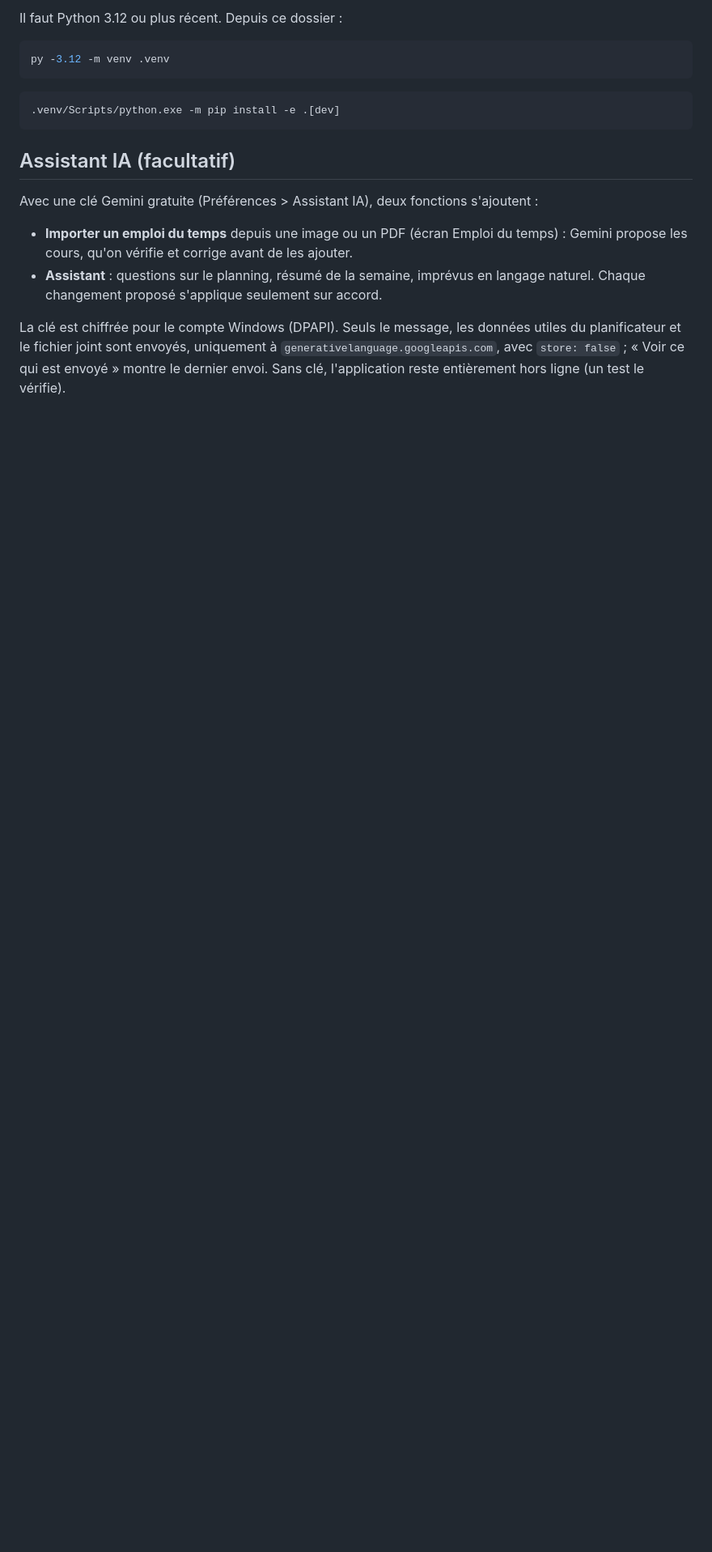
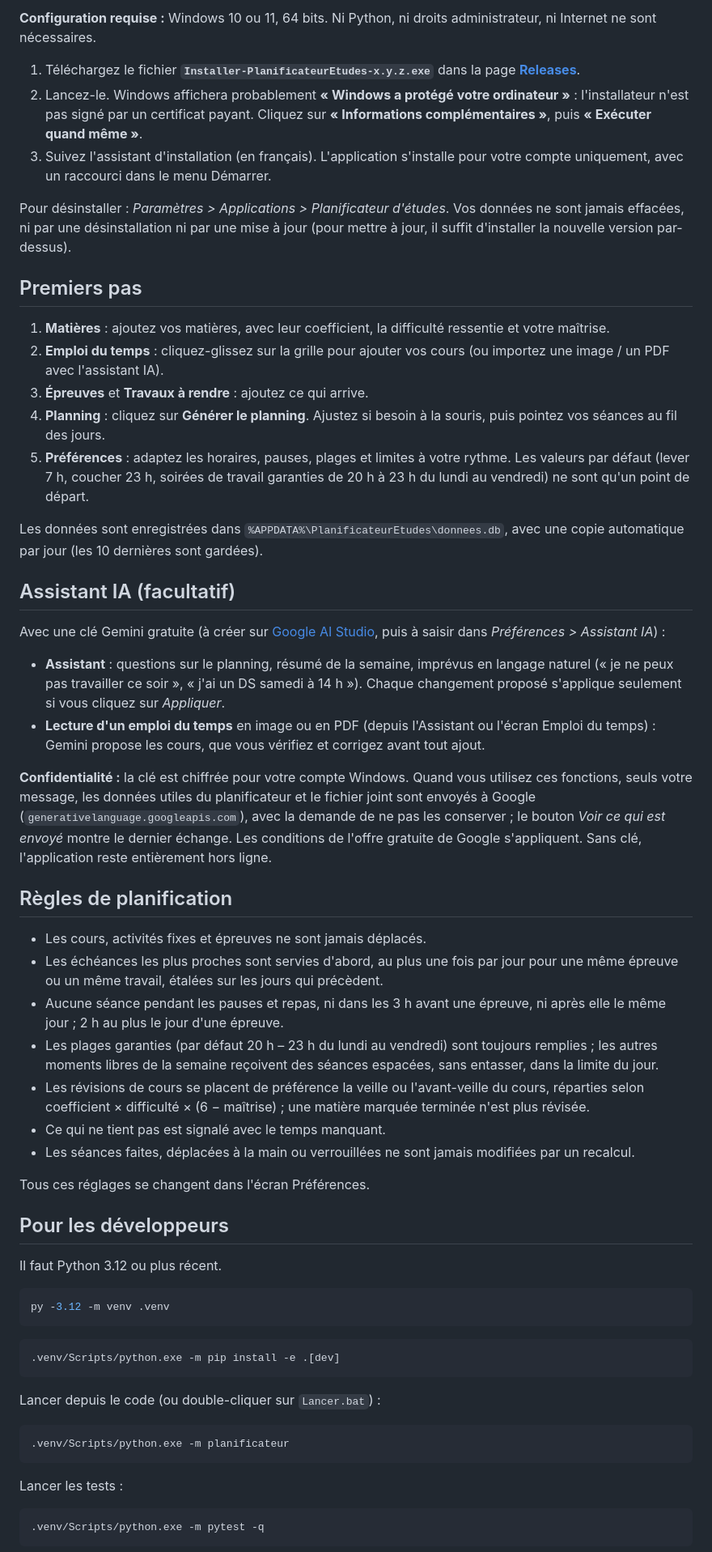
Before and after one commit to abdoul-cloud/planificateur-etudes, a Markdown page: README.md, the part around one of its changes. Shown at 81% size. Drawn GitHub-style; blank space fills up the shorter version.

````diff
--- a/README.md
+++ b/README.md
@@ -16,5 +22,46 @@ Les données sont enregistrées dans `%APPDATA%\PlanificateurEtudes\donnees.db`.
 
-Il faut Python 3.12 ou plus récent. Depuis ce dossier :
+**Configuration requise :** Windows 10 ou 11, 64 bits. Ni Python, ni droits administrateur, ni Internet ne sont nécessaires.
+
+1. Téléchargez le fichier **`Installer-PlanificateurEtudes-x.y.z.exe`** dans la page [**Releases**](../../releases/latest).
+2. Lancez-le. Windows affichera probablement **« Windows a protégé votre ordinateur »** : l'installateur n'est pas signé par un certificat payant. Cliquez sur **« Informations complémentaires »**, puis **« Exécuter quand même »**.
+3. Suivez l'assistant d'installation (en français). L'application s'installe pour votre compte uniquement, avec un raccourci dans le menu Démarrer.
+
+Pour désinstaller : *Paramètres > Applications > Planificateur d'études*. Vos données ne sont jamais effacées, ni par une désinstallation ni par une mise à jour (pour mettre à jour, il suffit d'installer la nouvelle version par-dessus).
+
+## Premiers pas
+
+1. **Matières** : ajoutez vos matières, avec leur coefficient, la difficulté ressentie et votre maîtrise.
+2. **Emploi du temps** : cliquez-glissez sur la grille pour ajouter vos cours (ou importez une image / un PDF avec l'assistant IA).
+3. **Épreuves** et **Travaux à rendre** : ajoutez ce qui arrive.
+4. **Planning** : cliquez sur **Générer le planning**. Ajustez si besoin à la souris, puis pointez vos séances au fil des jours.
+5. **Préférences** : adaptez les horaires, pauses, plages et limites à votre rythme. Les valeurs par défaut (lever 7 h, coucher 23 h, soirées de travail garanties de 20 h à 23 h du lundi au vendredi) ne sont qu'un point de départ.
+
+Les données sont enregistrées dans `%APPDATA%\PlanificateurEtudes\donnees.db`, avec une copie automatique par jour (les 10 dernières sont gardées).
+
+## Assistant IA (facultatif)
+
+Avec une clé Gemini gratuite (à créer sur [Google AI Studio](https://aistudio.google.com/apikey), puis à saisir dans *Préférences > Assistant IA*) :
+
+- **Assistant** : questions sur le planning, résumé de la semaine, imprévus en langage naturel (« je ne peux pas travailler ce soir », « j'ai un DS samedi à 14 h »). Chaque changement proposé s'applique seulement si vous cliquez sur *Appliquer*.
+- **Lecture d'un emploi du temps** en image ou en PDF (depuis l'Assistant ou l'écran Emploi du temps) : Gemini propose les cours, que vous vérifiez et corrigez avant tout ajout.
+
+**Confidentialité :** la clé est chiffrée pour votre compte Windows. Quand vous utilisez ces fonctions, seuls votre message, les données utiles du planificateur et le fichier joint sont envoyés à Google (`generativelanguage.googleapis.com`), avec la demande de ne pas les conserver ; le bouton *Voir ce qui est envoyé* montre le dernier échange. Les conditions de l'offre gratuite de Google s'appliquent. Sans clé, l'application reste entièrement hors ligne.
+
+## Règles de planification
+
+- Les cours, activités fixes et épreuves ne sont jamais déplacés.
+- Les échéances les plus proches sont servies d'abord, au plus une fois par jour pour une même épreuve ou un même travail, étalées sur les jours qui précèdent.
+- Aucune séance pendant les pauses et repas, ni dans les 3 h avant une épreuve, ni après elle le même jour ; 2 h au plus le jour d'une épreuve.
+- Les plages garanties (par défaut 20 h – 23 h du lundi au vendredi) sont toujours remplies ; les autres moments libres de la semaine reçoivent des séances espacées, sans entasser, dans la limite du jour.
+- Les révisions de cours se placent de préférence la veille ou l'avant-veille du cours, réparties selon coefficient × difficulté × (6 − maîtrise) ; une matière marquée terminée n'est plus révisée.
+- Ce qui ne tient pas est signalé avec le temps manquant.
+- Les séances faites, déplacées à la main ou verrouillées ne sont jamais modifiées par un recalcul.
+
+Tous ces réglages se changent dans l'écran Préférences.
+
+## Pour les développeurs
+
+Il faut Python 3.12 ou plus récent.
 
 ```bash
 py -3.12 -m venv .venv
@@ -24,12 +71,15 @@ py -3.12 -m venv .venv
 .venv/Scripts/python.exe -m pip install -e .[dev]
 ```
 
-## Assistant IA (facultatif)
+Lancer depuis le code (ou double-cliquer sur `Lancer.bat`) :
 
-Avec une clé Gemini gratuite (Préférences > Assistant IA), deux fonctions s'ajoutent :
+```bash
+.venv/Scripts/python.exe -m planificateur
+```
 
-- **Importer un emploi du temps** depuis une image ou un PDF (écran Emploi du temps) : Gemini propose les cours, qu'on vérifie et corrige avant de les ajouter.
-- **Assistant** : questions sur le planning, résumé de la semaine, imprévus en langage naturel. Chaque changement proposé s'applique seulement sur accord.
+Lancer les tests :
 
-La clé est chiffrée pour le compte Windows (DPAPI). Seuls le message, les données utiles du planificateur et le fichier joint sont envoyés, uniquement à `generativelanguage.googleapis.com`, avec `store: false` ; « Voir ce qui est envoyé » montre le dernier envoi. Sans clé, l'application reste entièrement hors ligne (un test le vérifie).
+```bash
+.venv/Scripts/python.exe -m pytest -q
+```
 
````
Also changed, not shown: other parts of README.md (+22 -33 lines), MENTIONS-LEGALES.md (added, +22 -0 lines), docs/captures/accueil.png (added), docs/captures/assistant.png (added), docs/captures/emploi-du-temps.png (added), docs/captures/planning.png (added), 5 other files.
